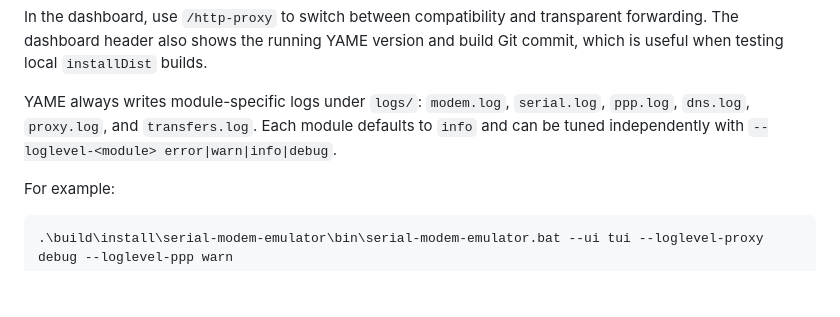
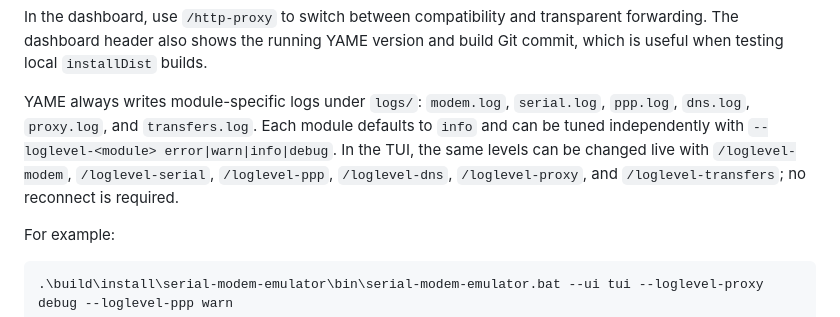
Before and after one commit to skasti/yame, a Markdown page: README.md, the part around the change. Drawn GitHub-style; blank space fills up the shorter version.

Commit message:
docs: document TUI log level commands

```diff
--- a/README.md
+++ b/README.md
@@ -201,7 +201,9 @@ The dashboard header also shows the running YAME version and build Git commit, w
 
 YAME always writes module-specific logs under `logs/`: `modem.log`, `serial.log`, `ppp.log`,
 `dns.log`, `proxy.log`, and `transfers.log`. Each module defaults to `info` and can be tuned
-independently with `--loglevel-<module> error|warn|info|debug`.
+independently with `--loglevel-<module> error|warn|info|debug`. In the TUI, the same levels can
+be changed live with `/loglevel-modem`, `/loglevel-serial`, `/loglevel-ppp`,
+`/loglevel-dns`, `/loglevel-proxy`, and `/loglevel-transfers`; no reconnect is required.
 
 For example:
 
```
